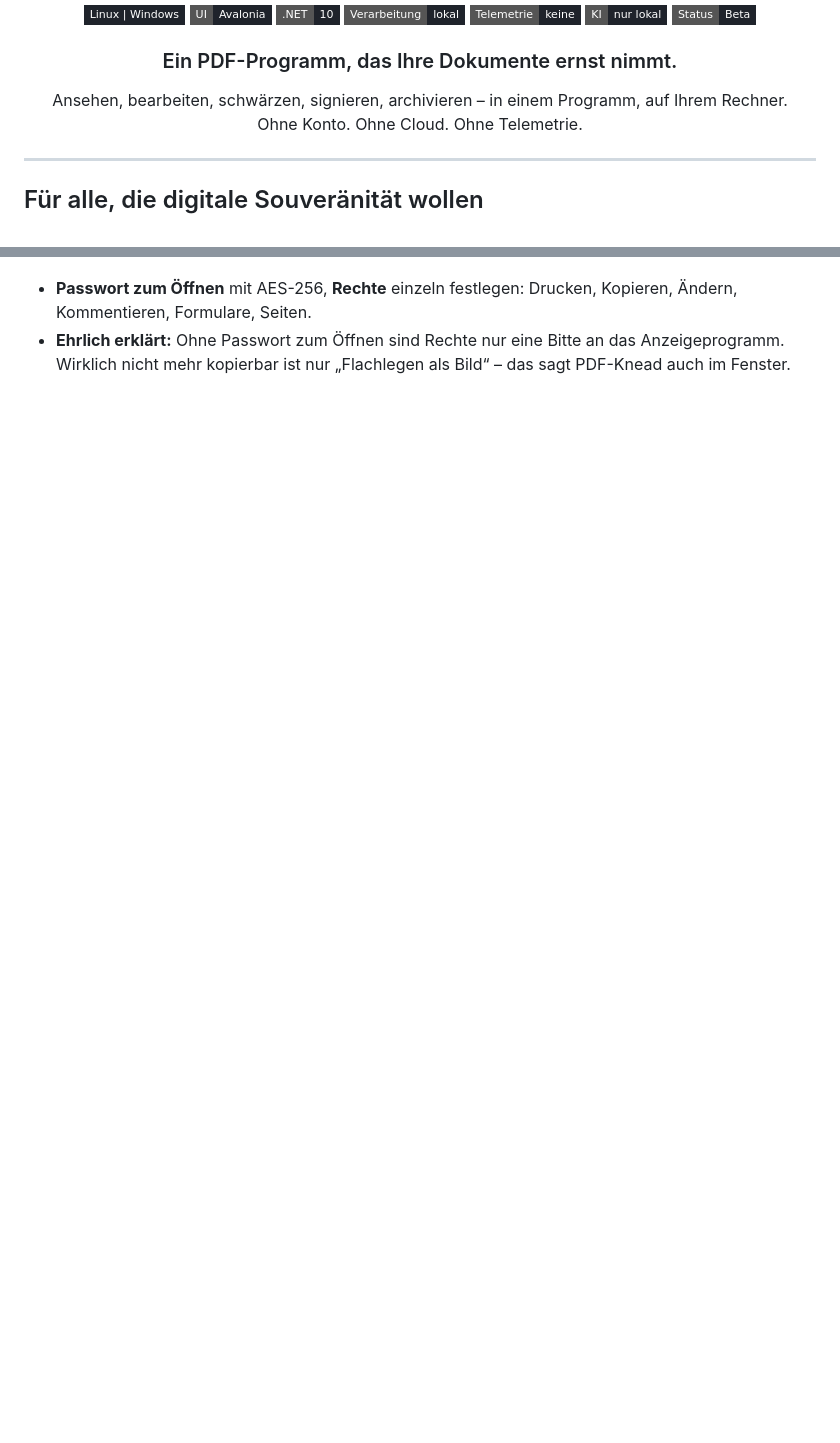
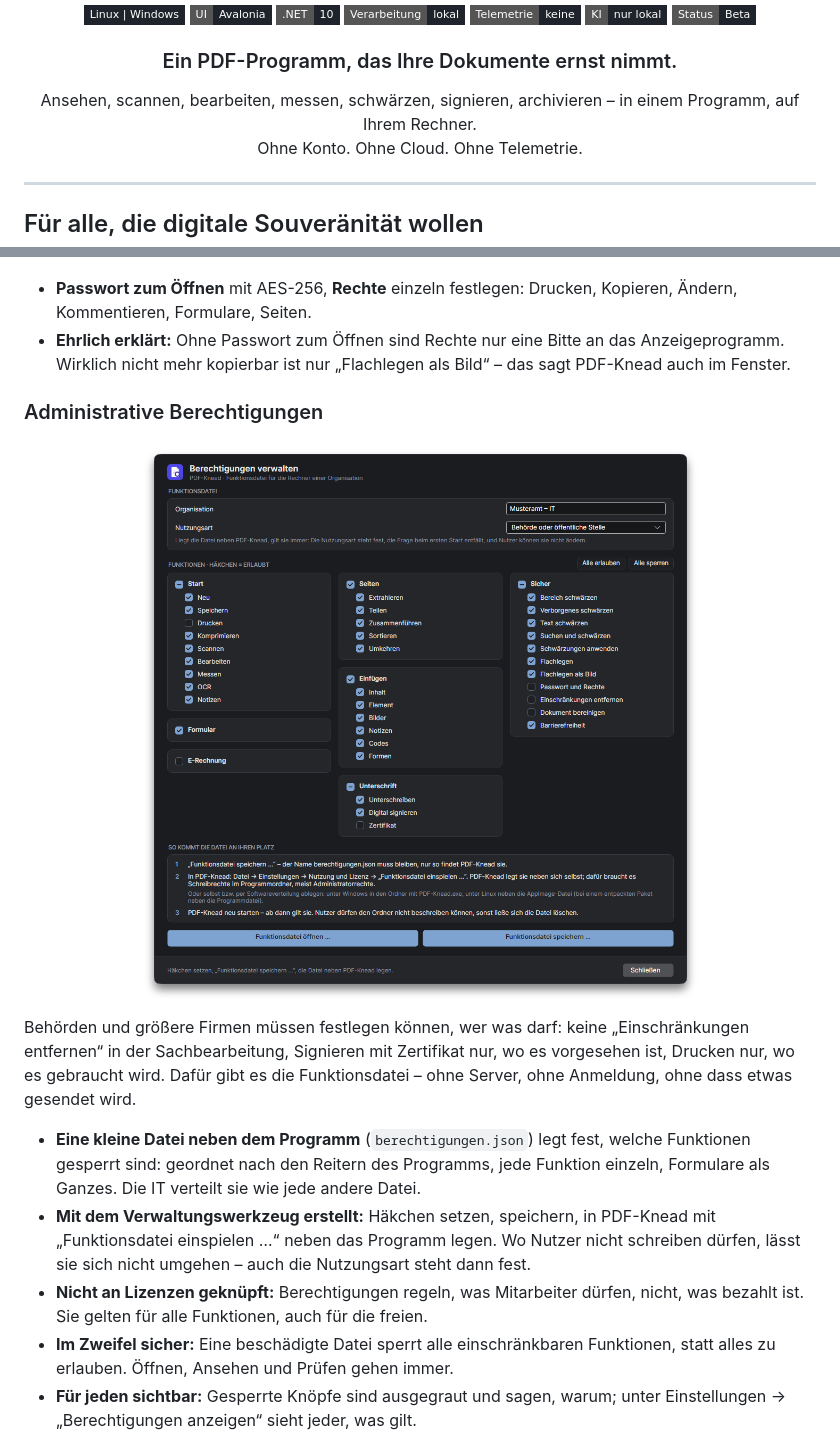
Before and after one commit to systemswap/PDF-Knead, a Markdown page: README.md, 2 parts joined by grey strips. Drawn GitHub-style; pictures changed too: docs/bilder/readme/berechtigungen-verwalten.png (added); badges without logos; blank space fills up the shorter version.

Commit message:
Startseite: Administrative Berechtigungen, Scannen und Messen in der Startzeile

```diff
--- a/README.md
+++ b/README.md
@@ -17,7 +17,7 @@
 <h3 align="center">Ein PDF-Programm, das Ihre Dokumente ernst nimmt.</h3>
 
 <p align="center">
-  Ansehen, bearbeiten, schwärzen, signieren, archivieren – in einem Programm, auf Ihrem Rechner.<br>
+  Ansehen, scannen, bearbeiten, messen, schwärzen, signieren, archivieren – in einem Programm, auf Ihrem Rechner.<br>
   Ohne Konto. Ohne Cloud. Ohne Telemetrie.
 </p>
 
@@ -339,3 +339,24 @@ Teilen und zusammenführen, ohne den Überblick zu verlieren: Jede Seite ist als
 - **Ehrlich erklärt:** Ohne Passwort zum Öffnen sind Rechte nur eine Bitte an das Anzeigeprogramm. Wirklich nicht mehr kopierbar ist nur
   „Flachlegen als Bild“ – das sagt PDF-Knead auch im Fenster.
 
+### Administrative Berechtigungen
+
+<p align="center">
+  <img src="docs/bilder/readme/berechtigungen-verwalten.png" width="720" alt="Verwaltungswerkzeug: Organisation, Nutzungsart und je Reiter des Programms die Funktionen mit Häkchen">
+</p>
+
+Behörden und größere Firmen müssen festlegen können, wer was darf: keine „Einschränkungen entfernen“ in der Sachbearbeitung, Signieren
+mit Zertifikat nur, wo es vorgesehen ist, Drucken nur, wo es gebraucht wird. Dafür gibt es die Funktionsdatei – ohne Server, ohne
+Anmeldung, ohne dass etwas gesendet wird.
+
+- **Eine kleine Datei neben dem Programm** (`berechtigungen.json`) legt fest, welche Funktionen gesperrt sind: geordnet nach den Reitern
+  des Programms, jede Funktion einzeln, Formulare als Ganzes. Die IT verteilt sie wie jede andere Datei.
+- **Mit dem Verwaltungswerkzeug erstellt:** Häkchen setzen, speichern, in PDF-Knead mit „Funktionsdatei einspielen …“ neben das
+  Programm legen. Wo Nutzer nicht schreiben dürfen, lässt sie sich nicht umgehen – auch die Nutzungsart steht dann fest.
+- **Nicht an Lizenzen geknüpft:** Berechtigungen regeln, was Mitarbeiter dürfen, nicht, was bezahlt ist. Sie gelten für alle Funktionen,
+  auch für die freien.
+- **Im Zweifel sicher:** Eine beschädigte Datei sperrt alle einschränkbaren Funktionen, statt alles zu erlauben. Öffnen, Ansehen und
+  Prüfen gehen immer.
+- **Für jeden sichtbar:** Gesperrte Knöpfe sind ausgegraut und sagen, warum; unter Einstellungen → „Berechtigungen anzeigen“ sieht jeder,
+  was gilt.
+
```
Also changed, not shown: other parts of README.md (+4 -0 lines), README.en.md (+26 -1 lines), docs/bilder/readme/berechtigungen.png (added).
